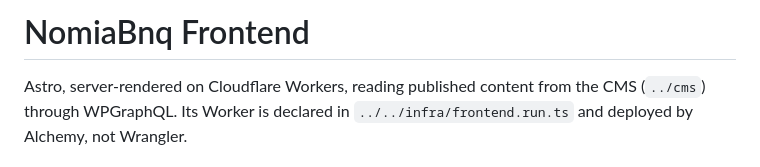
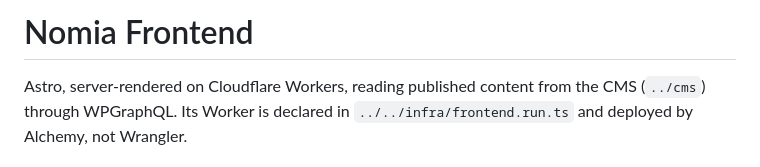
Before and after one commit to Quick-Release/nomia-bnq, a Markdown page: apps/frontend/README.md, the part around the change. Rendered like a GitHub page.

Commit message:
docs: name the Frontend Nomia
Co-Authored-By: Claude Opus 5.5 <noreply@anthropic.com>

```diff
--- a/apps/frontend/README.md
+++ b/apps/frontend/README.md
@@ -1,4 +1,4 @@
-# NomiaBnq Frontend
+# Nomia Frontend
 
 Astro, server-rendered on Cloudflare Workers, reading published content from
 the CMS (`../cms`) through WPGraphQL. Its Worker is declared in
```
